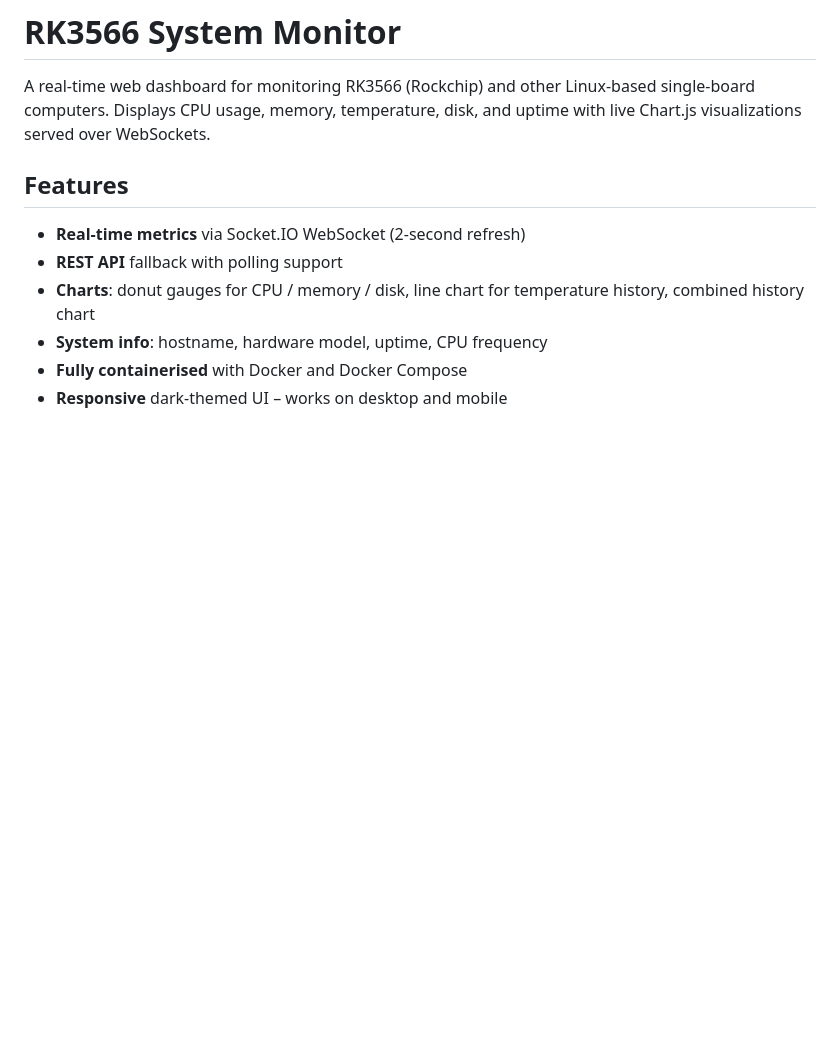
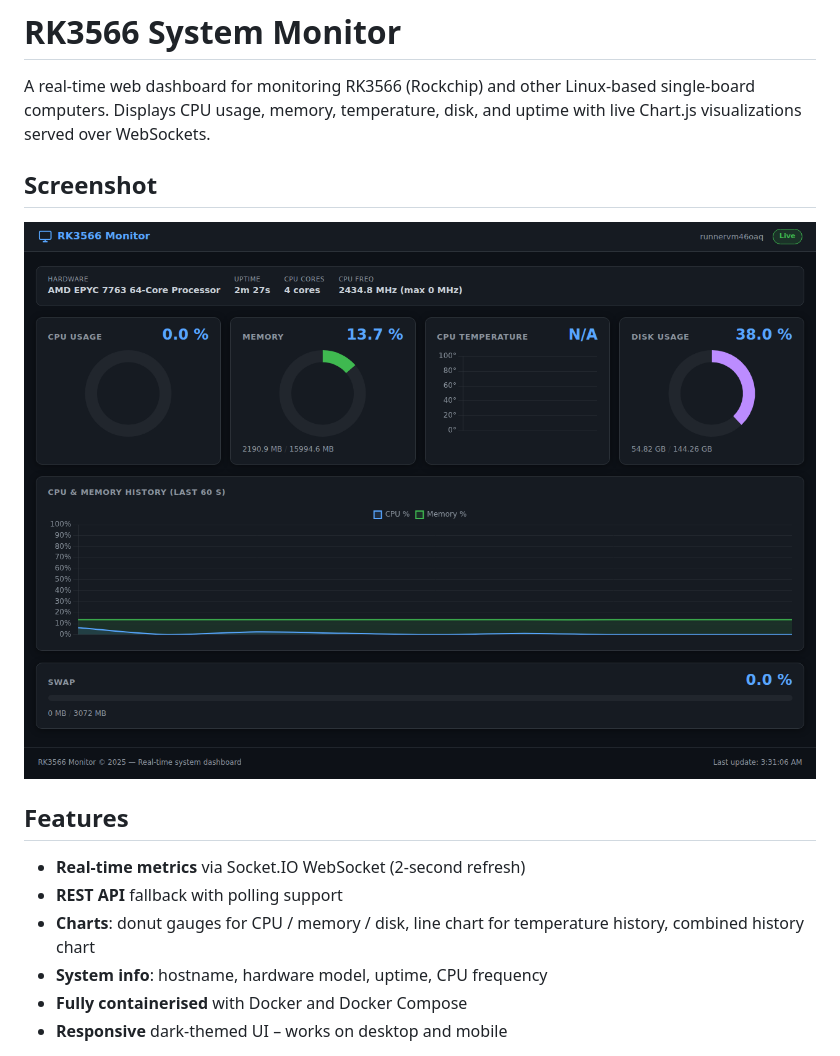
Before and after one commit to masterlog80/rk3566-monitor-copilot, a Markdown page: README.md, the part around the change. GitHub-like rendering; blank space fills up the shorter version.

Commit message:
Add Screenshot section to README.md with dashboard image
Co-authored-by: masterlog80 <33828929+masterlog80@users.noreply.github.com>

```diff
--- a/README.md
+++ b/README.md
@@ -1,6 +1,10 @@
 # RK3566 System Monitor
 
 A real-time web dashboard for monitoring RK3566 (Rockchip) and other Linux-based single-board computers. Displays CPU usage, memory, temperature, disk, and uptime with live Chart.js visualizations served over WebSockets.
+
+## Screenshot
+
+![RK3566 System Monitor Dashboard](docs/screenshot.png)
 
 ## Features
 
```
